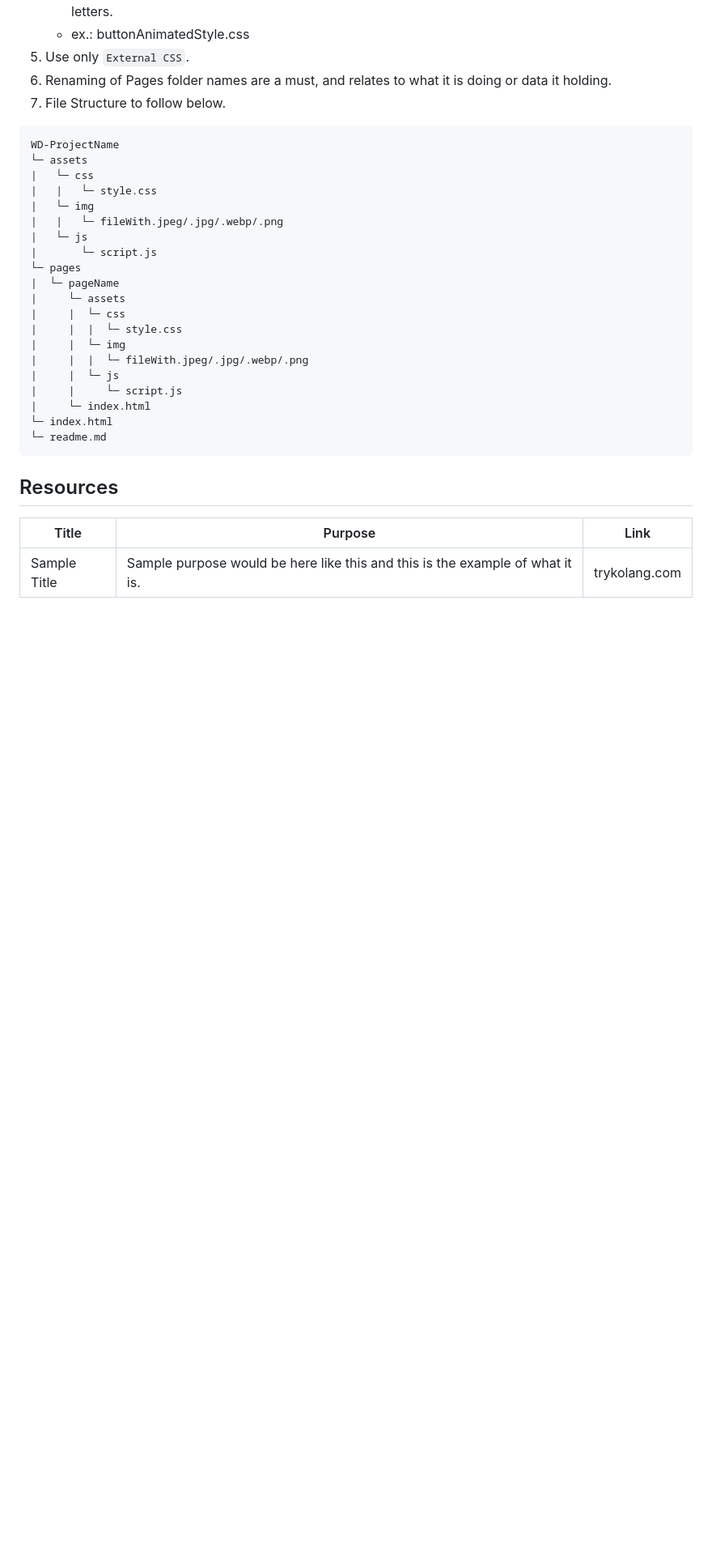
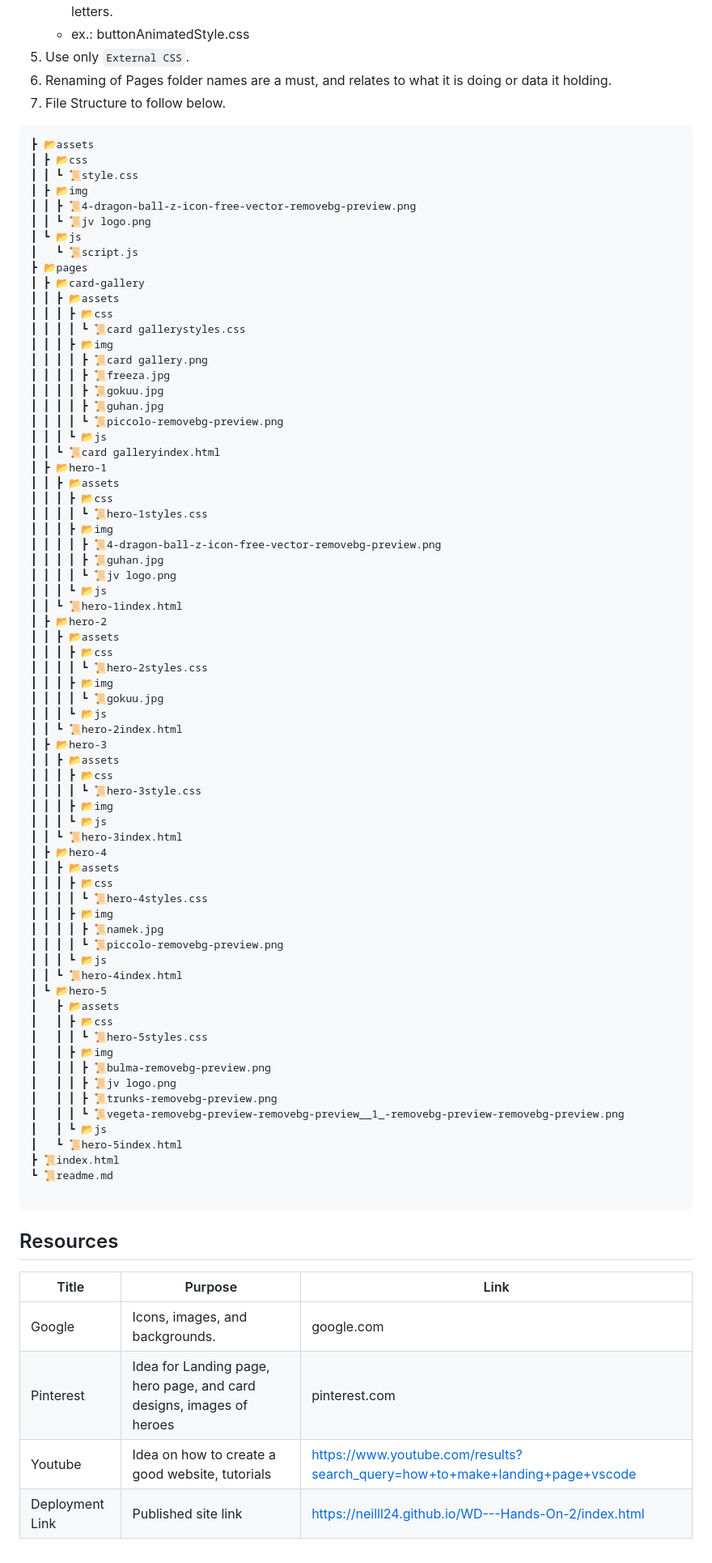
Before and after one commit to jevlongkss/WD-hands-on-2, a Markdown page: readme.md, the part around the change printed below. Shown: that part at 81% size. Rendered like a GitHub page; blank space fills up the shorter version.

````diff
--- a/readme.md
+++ b/readme.md
@@ -90,26 +103,75 @@ Guiding Question:
 7. File Structure to follow below.
 
 ```
-WD-ProjectName
-└─ assets
-|   └─ css
-|   |   └─ style.css
-|   └─ img
-|   |   └─ fileWith.jpeg/.jpg/.webp/.png
-|   └─ js
-|       └─ script.js
-└─ pages
-|  └─ pageName
-|     └─ assets
-|     |  └─ css
-|     |  |  └─ style.css
-|     |  └─ img
-|     |  |  └─ fileWith.jpeg/.jpg/.webp/.png
-|     |  └─ js
-|     |     └─ script.js
-|     └─ index.html
-└─ index.html
-└─ readme.md
+┣ 📂assets
+┃ ┣ 📂css
+┃ ┃ ┗ 📜style.css
+┃ ┣ 📂img
+┃ ┃ ┣ 📜4-dragon-ball-z-icon-free-vector-removebg-preview.png
+┃ ┃ ┗ 📜jv logo.png
+┃ ┗ 📂js
+┃   ┗ 📜script.js
+┣ 📂pages
+┃ ┣ 📂card-gallery
+┃ ┃ ┣ 📂assets
+┃ ┃ ┃ ┣ 📂css
+┃ ┃ ┃ ┃ ┗ 📜card gallerystyles.css
+┃ ┃ ┃ ┣ 📂img
+┃ ┃ ┃ ┃ ┣ 📜card gallery.png
+┃ ┃ ┃ ┃ ┣ 📜freeza.jpg
+┃ ┃ ┃ ┃ ┣ 📜gokuu.jpg
+┃ ┃ ┃ ┃ ┣ 📜guhan.jpg
+┃ ┃ ┃ ┃ ┗ 📜piccolo-removebg-preview.png
+┃ ┃ ┃ ┗ 📂js
+┃ ┃ ┗ 📜card galleryindex.html
+┃ ┣ 📂hero-1
+┃ ┃ ┣ 📂assets
+┃ ┃ ┃ ┣ 📂css
+┃ ┃ ┃ ┃ ┗ 📜hero-1styles.css
+┃ ┃ ┃ ┣ 📂img
+┃ ┃ ┃ ┃ ┣ 📜4-dragon-ball-z-icon-free-vector-removebg-preview.png
+┃ ┃ ┃ ┃ ┣ 📜guhan.jpg
+┃ ┃ ┃ ┃ ┗ 📜jv logo.png
+┃ ┃ ┃ ┗ 📂js
+┃ ┃ ┗ 📜hero-1index.html
+┃ ┣ 📂hero-2
+┃ ┃ ┣ 📂assets
+┃ ┃ ┃ ┣ 📂css
+┃ ┃ ┃ ┃ ┗ 📜hero-2styles.css
+┃ ┃ ┃ ┣ 📂img
+┃ ┃ ┃ ┃ ┗ 📜gokuu.jpg
+┃ ┃ ┃ ┗ 📂js
+┃ ┃ ┗ 📜hero-2index.html
+┃ ┣ 📂hero-3
+┃ ┃ ┣ 📂assets
+┃ ┃ ┃ ┣ 📂css
+┃ ┃ ┃ ┃ ┗ 📜hero-3style.css
+┃ ┃ ┃ ┣ 📂img
+┃ ┃ ┃ ┗ 📂js
+┃ ┃ ┗ 📜hero-3index.html
+┃ ┣ 📂hero-4
+┃ ┃ ┣ 📂assets
+┃ ┃ ┃ ┣ 📂css
+┃ ┃ ┃ ┃ ┗ 📜hero-4styles.css
+┃ ┃ ┃ ┣ 📂img
+┃ ┃ ┃ ┃ ┣ 📜namek.jpg
+┃ ┃ ┃ ┃ ┗ 📜piccolo-removebg-preview.png
+┃ ┃ ┃ ┗ 📂js
+┃ ┃ ┗ 📜hero-4index.html
+┃ ┗ 📂hero-5
+┃   ┣ 📂assets
+┃   ┃ ┣ 📂css
+┃   ┃ ┃ ┗ 📜hero-5styles.css
+┃   ┃ ┣ 📂img
+┃   ┃ ┃ ┣ 📜bulma-removebg-preview.png
+┃   ┃ ┃ ┣ 📜jv logo.png
+┃   ┃ ┃ ┣ 📜trunks-removebg-preview.png
+┃   ┃ ┃ ┗ 📜vegeta-removebg-preview-removebg-preview__1_-removebg-preview-removebg-preview.png
+┃   ┃ ┗ 📂js
+┃   ┗ 📜hero-5index.html
+┣ 📜index.html
+┗ 📜readme.md
+
 ```
 
 ## Resources
@@ -117,4 +179,7 @@ WD-ProjectName
 <!-- TODO: Add References -->
 | Title | Purpose | Link |
 |-|-|-|
-| Sample Title | Sample purpose would be here like this and this is the example of what it is. | trykolang.com |
+| Google | Icons, images, and backgrounds. | google.com |
+| Pinterest | Idea for Landing page, hero page, and card designs, images of heroes | pinterest.com |
+| Youtube | Idea on how to create a good website, tutorials | https://www.youtube.com/results?search_query=how+to+make+landing+page+vscode |
+| Deployment Link | Published site link | https://neilll24.github.io/WD---Hands-On-2/index.html |
````
Also changed, not shown: other parts of readme.md (+27 -14 lines).
